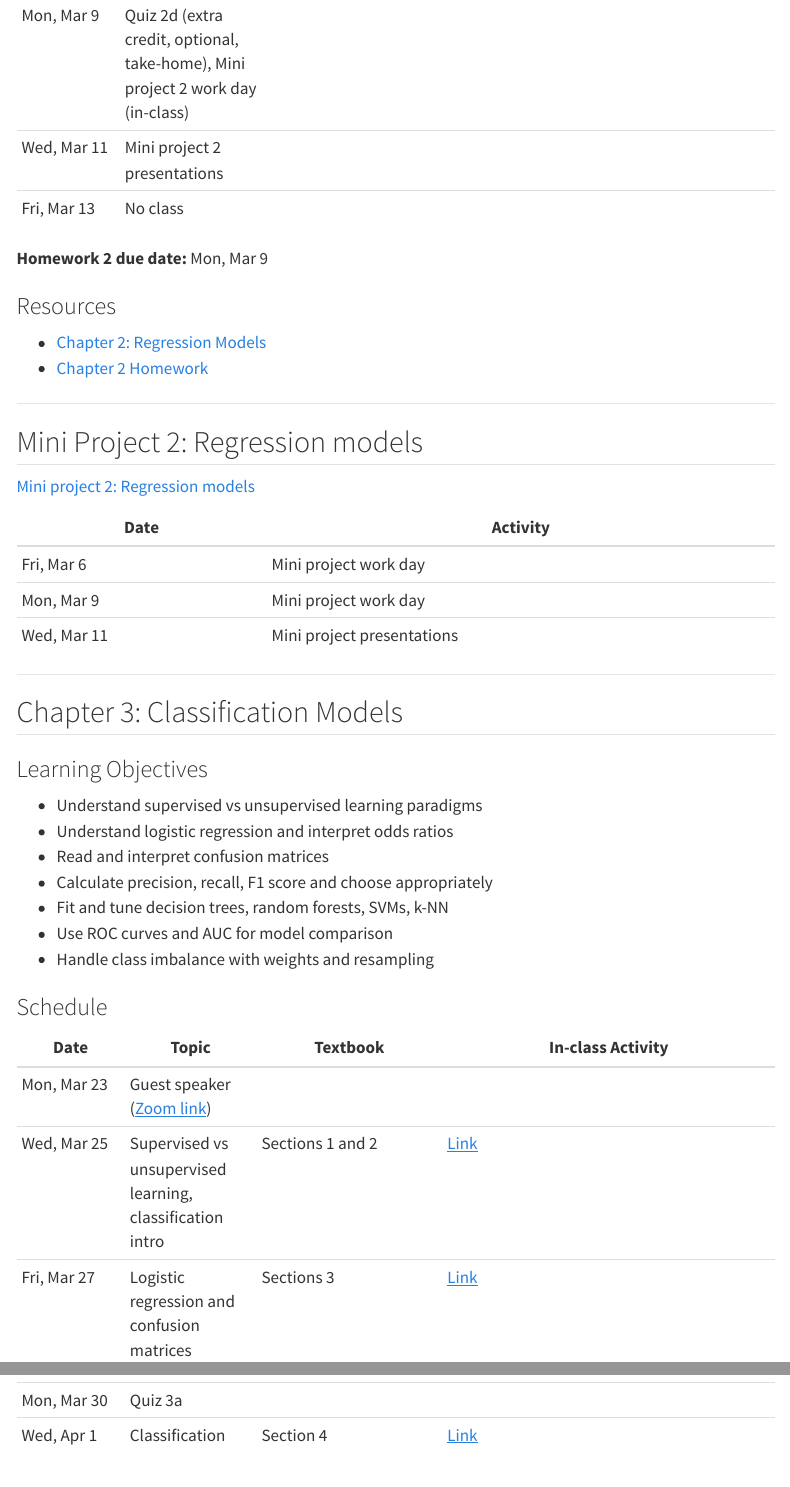
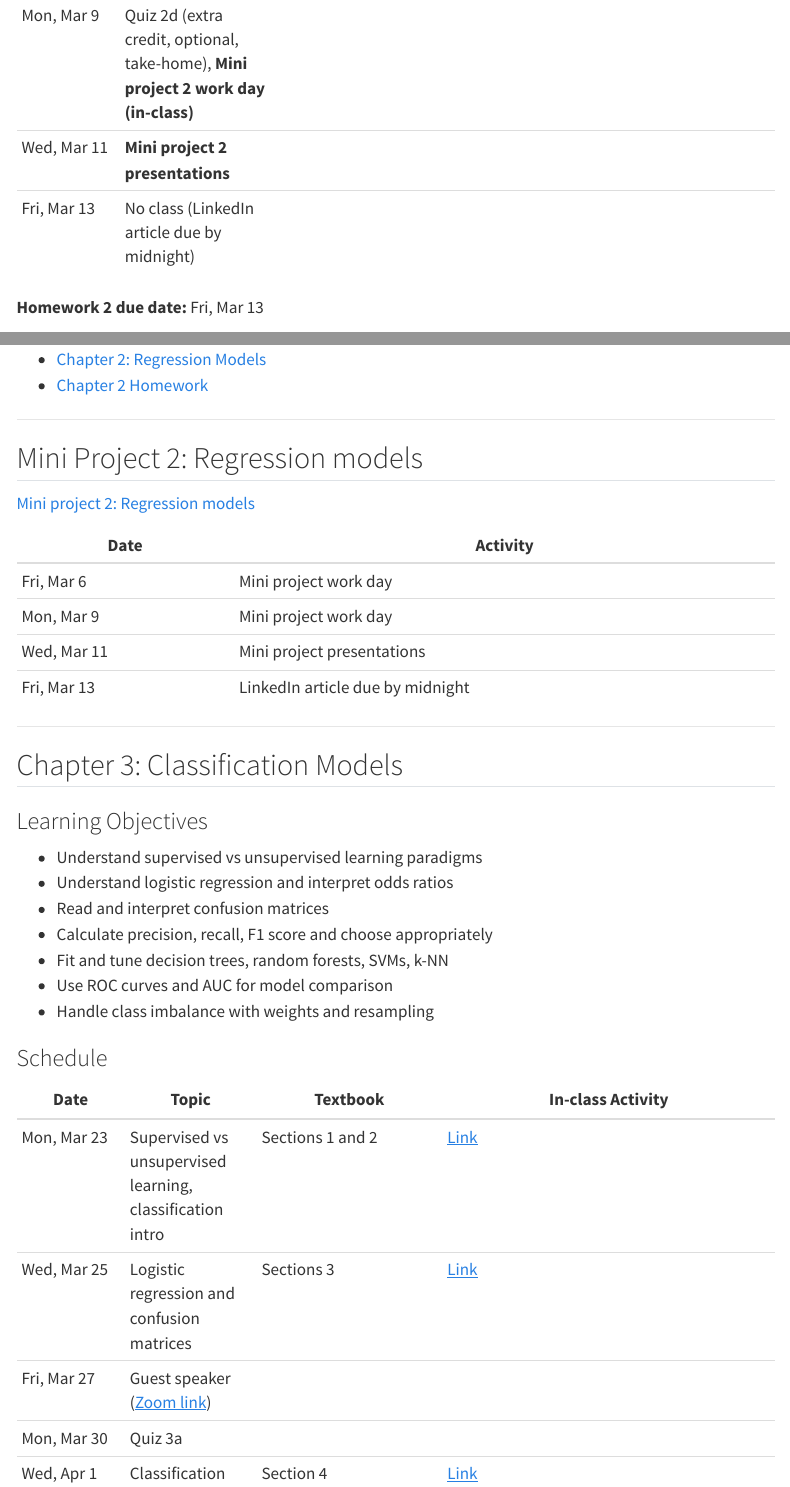
Before and after one commit to paulsavala/math-3339, a Quarto document (index.qmd): the page in a window 1100 px wide, from 2840 px down, and a second part further down, joined at a grey line. Rendered offline with R 4.5, knitr and Pandoc in place of Quarto, with nearby package versions; menus at the side of the page are left out.

Commit message:
Mini project 2 fixes

```diff
--- a/Projects/mini-project-2/mini-project-2.qmd
+++ b/Projects/mini-project-2/mini-project-2.qmd
@@ -1,5 +1,5 @@
 ---
-title: "Mini Project 1: EDA"
+title: "Mini Project 2: Regression models"
 format:
   html:
     toc: true
--- a/index.qmd
+++ b/index.qmd
@@ -88,3 +86,0 @@ format:
-| Mon, Mar 9 | Quiz 2d (extra credit, optional, take-home), Mini project 2 work day (in-class) | |
-| Wed, Mar 11 | Mini project 2 presentations | |
-| Fri, Mar 13 | No class | |
@@ -91,5 +88,8 @@ format:
+| Mon, Mar 9 | Quiz 2d (extra credit, optional, take-home), **Mini project 2 work day (in-class)** | |
+| Wed, Mar 11 | **Mini project 2 presentations** | |
+| Fri, Mar 13 | No class (LinkedIn article due by midnight) | |
 
-**Homework 2 due date:** Mon, Mar 9
+**Homework 2 due date:** Fri, Mar 13
 
 ### Resources
 - [Chapter 2: Regression Models](Textbook/Chapter-2-Regression/chapter-2-regression.qmd)
@@ -106,6 +106,7 @@ format:
 | Fri, Mar 6 | Mini project work day |
 | Mon, Mar 9 | Mini project work day |
 | Wed, Mar 11 | Mini project presentations |
+| Fri, Mar 13 | LinkedIn article due by midnight |
 
 ---
 
@@ -124,9 +125,9 @@ format:
 
 | Date | Topic | Textbook | In-class Activity |
 |------|-------|----------| ------------------|
-| Mon, Mar 23 | Guest speaker ([Zoom link](https://stedwards.zoom.us/j/94806028546?pwd=MDwOLsKBId4xGM9roh62TBCgvYyAmy.1&jst=2)) | |
-| Wed, Mar 25 | Supervised vs unsupervised learning, classification intro | Sections 1 and 2 | [Link](In-class%20activities/Chapter%203/3.1-3.2%20-%20Supervised%20Learning%20and%20Classification.ipynb) |
-| Fri, Mar 27 | Logistic regression and confusion matrices | Sections 3 | [Link](In-class%20activities/Chapter%203/3.3%20-%20Logistic%20Regression.ipynb) |
+| Mon, Mar 23 | Supervised vs unsupervised learning, classification intro | Sections 1 and 2 | [Link](In-class%20activities/Chapter%203/3.1-3.2%20-%20Supervised%20Learning%20and%20Classification.ipynb) |
+| Wed, Mar 25 | Logistic regression and confusion matrices | Sections 3 | [Link](In-class%20activities/Chapter%203/3.3%20-%20Logistic%20Regression.ipynb) |
+| Fri, Mar 27 | Guest speaker ([Zoom link](https://stedwards.zoom.us/j/94806028546?pwd=MDwOLsKBId4xGM9roh62TBCgvYyAmy.1&jst=2)) | |
 | Mon, Mar 30 | Quiz 3a | |
 | Wed, Apr 1 | Classification metrics: precision, recall, F1, ROC/AUC | Section 4 | [Link](In-class%20activities/Chapter%203/3.4%20-%20Confusion%20Matrix%20and%20Metrics.ipynb) |
 | Fri, Apr 3 | Decision trees and random forests | Sections 5 and 6 | [Link](In-class%20activities/Chapter%203/3.5-3.6%20-%20Decision%20Trees%20and%20Random%20Forests.ipynb) |
```
Also changed, not shown: Projects/mini-project-2/mini-project-2.qmd (2 more changed lines), index.qmd (2 more changed lines), 4 other files.
